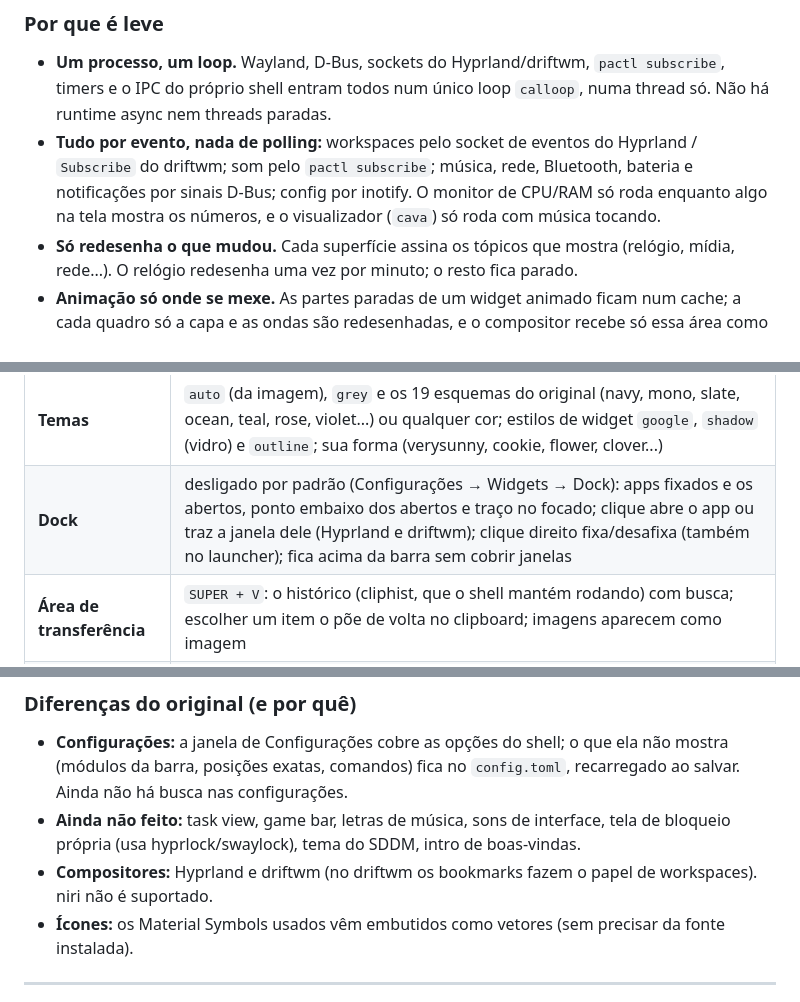
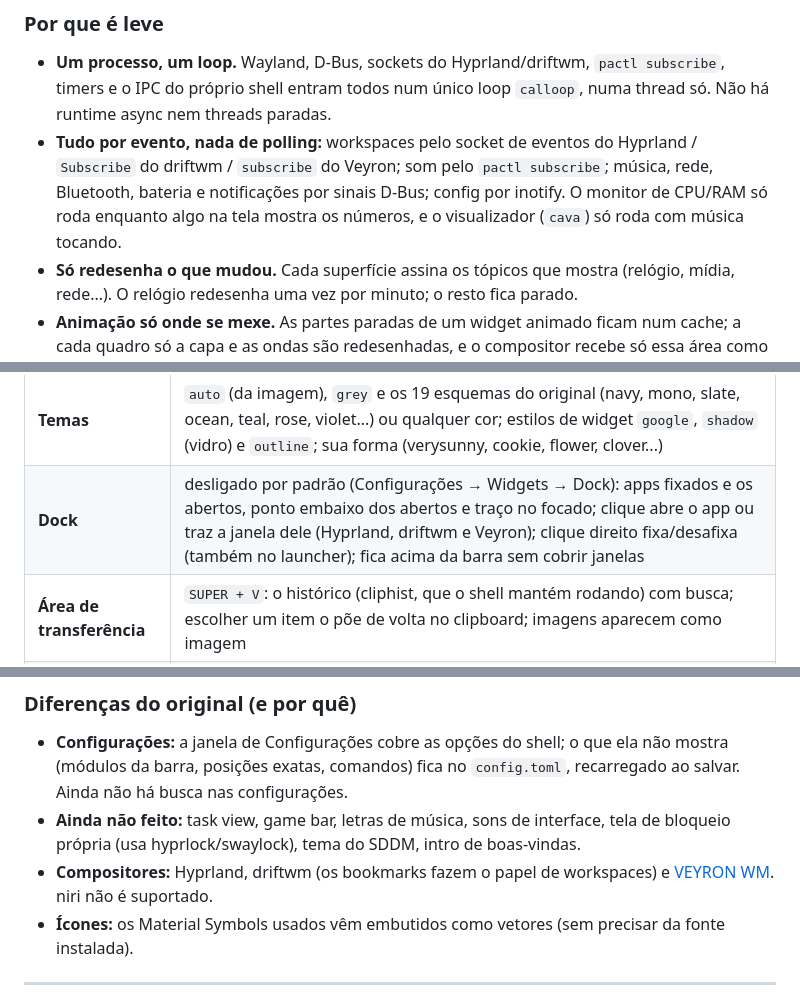
Before and after one commit to pabl0conepc-alt/DarkShadow-on-rust-, a Markdown page: README.md, 3 parts joined by grey strips. Drawn GitHub-style.

```diff
--- a/README.md
+++ b/README.md
@@ -56,7 +58,7 @@ Binário: ~5 MiB, com a fonte Google Sans Flex embutida já reduzida (os eixos q
 ### Por que é leve
 
 - **Um processo, um loop.** Wayland, D-Bus, sockets do Hyprland/driftwm, `pactl subscribe`, timers e o IPC do próprio shell entram todos num único loop `calloop`, numa thread só. Não há runtime async nem threads paradas.
-- **Tudo por evento, nada de polling:** workspaces pelo socket de eventos do Hyprland / `Subscribe` do driftwm; som pelo `pactl subscribe`; música, rede, Bluetooth, bateria e notificações por sinais D-Bus; config por inotify. O monitor de CPU/RAM só roda enquanto algo na tela mostra os números, e o visualizador (`cava`) só roda com música tocando.
+- **Tudo por evento, nada de polling:** workspaces pelo socket de eventos do Hyprland / `Subscribe` do driftwm / `subscribe` do Veyron; som pelo `pactl subscribe`; música, rede, Bluetooth, bateria e notificações por sinais D-Bus; config por inotify. O monitor de CPU/RAM só roda enquanto algo na tela mostra os números, e o visualizador (`cava`) só roda com música tocando.
 - **Só redesenha o que mudou.** Cada superfície assina os tópicos que mostra (relógio, mídia, rede...). O relógio redesenha uma vez por minuto; o resto fica parado.
 - **Animação só onde se mexe.** As partes paradas de um widget animado ficam num cache; a cada quadro só a capa e as ondas são redesenhadas, e o compositor recebe só essa área como "dano". Animações usam frame callbacks (superfície escondida não gasta nada) e ficam limitadas a 20 fps, como no original.
 - **Só a área que mudou vai para o compositor:** a barra envia só a pílula (não a faixa de 1920 px), os widgets animados só a capa/onda.
@@ -81,7 +83,7 @@ Binário: ~5 MiB, com a fonte Google Sans Flex embutida já reduzida (os eixos q
 | **Notificações** | servidor `org.freedesktop.Notifications` próprio (ícones, imagens, ações, substituição, urgência) |
 | **Papel de parede** | desenhado pelo shell, seletor com miniaturas, aleatório, as cores do shell inteiro seguem a imagem (cinza para imagens sem cor) |
 | **Temas** | `auto` (da imagem), `grey` e os 19 esquemas do original (navy, mono, slate, ocean, teal, rose, violet...) ou qualquer cor; estilos de widget `google`, `shadow` (vidro) e `outline`; sua forma (verysunny, cookie, flower, clover...) |
-| **Dock** | desligado por padrão (Configurações → Widgets → Dock): apps fixados e os abertos, ponto embaixo dos abertos e traço no focado; clique abre o app ou traz a janela dele (Hyprland e driftwm); clique direito fixa/desafixa (também no launcher); fica acima da barra sem cobrir janelas |
+| **Dock** | desligado por padrão (Configurações → Widgets → Dock): apps fixados e os abertos, ponto embaixo dos abertos e traço no focado; clique abre o app ou traz a janela dele (Hyprland, driftwm e Veyron); clique direito fixa/desafixa (também no launcher); fica acima da barra sem cobrir janelas |
 | **Área de transferência** | `SUPER + V`: o histórico (cliphist, que o shell mantém rodando) com busca; escolher um item o põe de volta no clipboard; imagens aparecem como imagem |
 | **Captura e gravação** | `Print` região, `SHIFT + Print` tela inteira (salva em `~/Pictures/Screenshots` e copia); `SUPER + SHIFT + R` grava uma região, `SUPER + ALT + R` a tela com som (em `~/Videos/Recordings`); enquanto grava, a ilha mostra o tempo e o botão de parar |
 | **Energia** | bloquear, suspender, sair, reiniciar, desligar (teclado ou mouse) |
@@ -91,7 +93,7 @@ Binário: ~5 MiB, com a fonte Google Sans Flex embutida já reduzida (os eixos q
 
 - **Configurações:** a janela de Configurações cobre as opções do shell; o que ela não mostra (módulos da barra, posições exatas, comandos) fica no `config.toml`, recarregado ao salvar. Ainda não há busca nas configurações.
 - **Ainda não feito:** task view, game bar, letras de música, sons de interface, tela de bloqueio própria (usa hyprlock/swaylock), tema do SDDM, intro de boas-vindas.
-- **Compositores:** Hyprland e driftwm (no driftwm os bookmarks fazem o papel de workspaces). niri não é suportado.
+- **Compositores:** Hyprland, driftwm (os bookmarks fazem o papel de workspaces) e [VEYRON WM](https://github.com/pabl0conepc-alt/Veyron-WM). niri não é suportado.
 - **Ícones:** os Material Symbols usados vêm embutidos como vetores (sem precisar da fonte instalada).
 
 ---
```
Also changed, not shown: other parts of README.md (+14 -3 lines), docs/screenshots/veyron.jpg (added), 14 other files.
